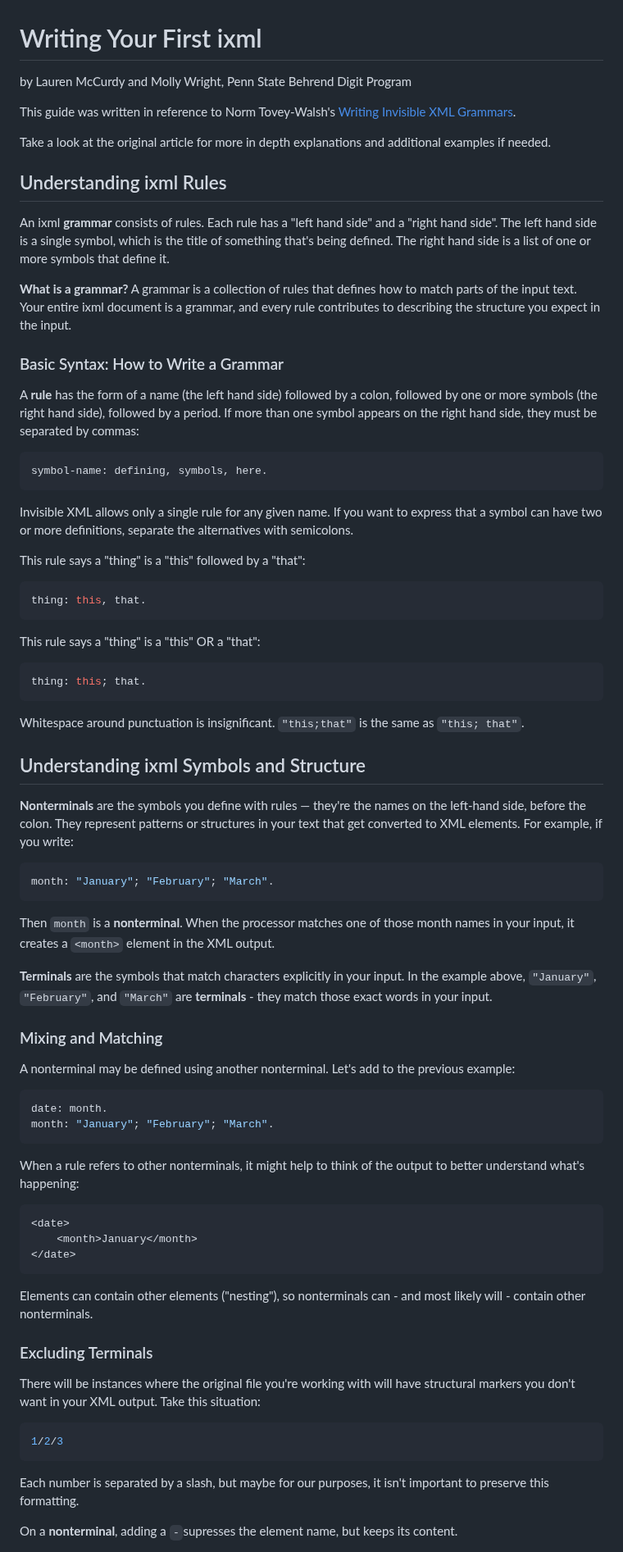
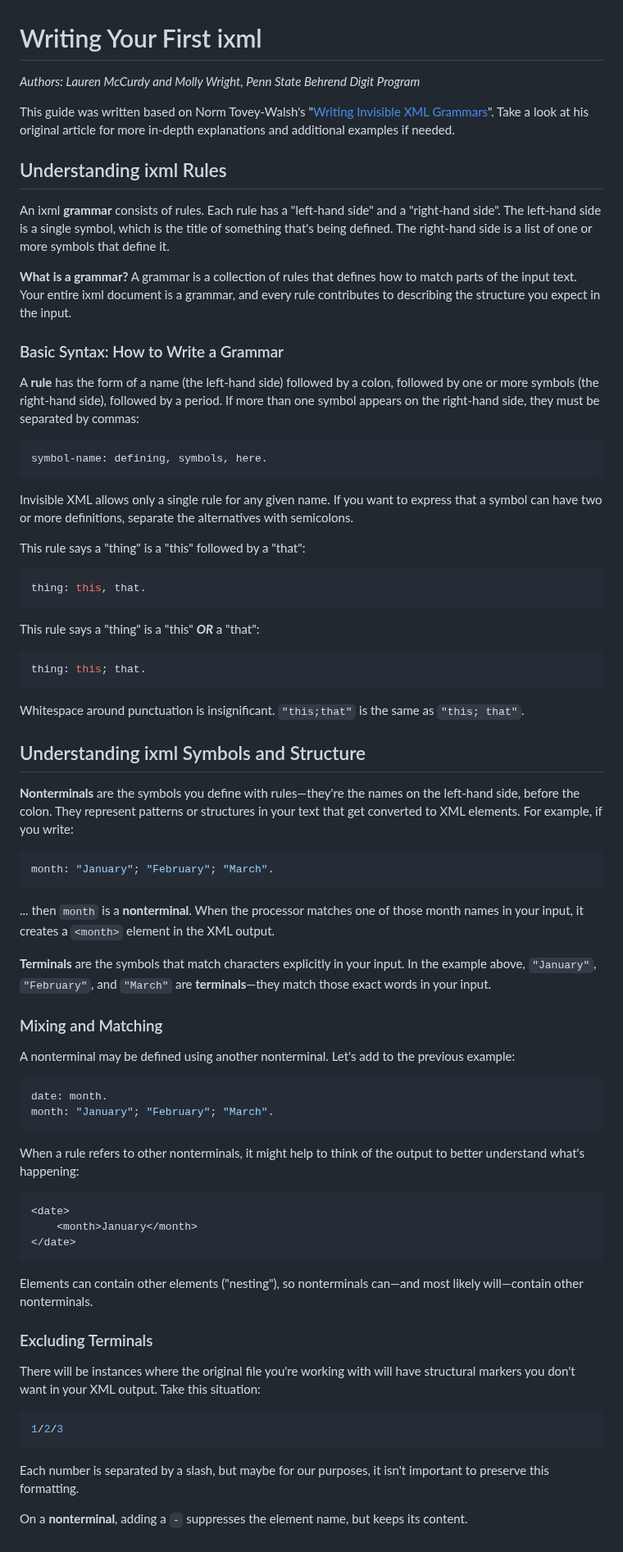
Before and after one commit to newtfire/newTutorials, a Markdown page: iXMLstart.md, the part around one of its changes. Shown at 82% size. Drawn GitHub-style.

````diff
--- a/iXMLstart.md
+++ b/iXMLstart.md
@@ -1,19 +1,17 @@
 # Writing Your First ixml
-by Lauren McCurdy and Molly Wright, Penn State Behrend Digit Program
+*Authors: Lauren McCurdy and Molly Wright, Penn State Behrend Digit Program*
 
-This guide was written in reference to Norm Tovey-Walsh's [Writing Invisible XML Grammars](https://www.xml.com/articles/2025/12/16/invisible-xml-grammars-update/).
+This guide was written based on Norm Tovey-Walsh's "[Writing Invisible XML Grammars](https://www.xml.com/articles/2025/12/16/invisible-xml-grammars-update/)". Take a look at his original article for more in-depth explanations and additional examples if needed.
 
-Take a look at the original article for more in depth explanations and additional examples if needed.
 ## Understanding ixml Rules
 
-An ixml **grammar** consists of rules. Each rule has a "left hand side" and a "right hand side". The left hand side is a single symbol, which is the title of something that's being defined. The right hand side is a list of one or more symbols that define it.
+An ixml **grammar** consists of rules. Each rule has a "left-hand side" and a "right-hand side". The left-hand side is a single symbol, which is the title of something that's being defined. The right-hand side is a list of one or more symbols that define it.
 
 **What is a grammar?** A grammar is a collection of rules that defines how to match parts of the input text. Your entire ixml document is a grammar, and every rule contributes to describing the structure you expect in the input.
 
-
 ### Basic Syntax: How to Write a Grammar
 
-A **rule** has the form of a name (the left hand side) followed by a colon, followed by one or more symbols (the right hand side), followed by a period. If more than one symbol appears on the right hand side, they must be separated by commas:
+A **rule** has the form of a name (the left-hand side) followed by a colon, followed by one or more symbols (the right-hand side), followed by a period. If more than one symbol appears on the right-hand side, they must be separated by commas:
 
 ```shell
 symbol-name: defining, symbols, here.
@@ -27,7 +25,7 @@ This rule says a "thing" is a "this" followed by a "that":
 thing: this, that.
 ```
 
-This rule says a "thing" is a "this" OR a "that":
+This rule says a "thing" is a "this" ***OR*** a "that":
 
 
 ```shell
@@ -36,22 +34,17 @@ thing: this; that.
 
 Whitespace around punctuation is insignificant. `"this;that"` is the same as `"this; that"`.
 
-
-
-
-
 ## Understanding ixml Symbols and Structure
 
-**Nonterminals** are the symbols you define with rules — they're the names on the left-hand side, before the colon. They represent patterns or structures in your text that get converted to XML elements. For example, if you write:
+**Nonterminals** are the symbols you define with rules—they're the names on the left-hand side, before the colon. They represent patterns or structures in your text that get converted to XML elements. For example, if you write:
 
 ```shell
 month: "January"; "February"; "March".
 ```
 
-Then `month` is a **nonterminal**. When the processor matches one of those month names in your input, it creates a `<month>` element in the XML output.
+... then `month` is a **nonterminal**. When the processor matches one of those month names in your input, it creates a `<month>` element in the XML output.
 
-**Terminals** are the symbols that match characters explicitly in your input. In the example above, `"January"`, `"February"`, and `"March"` are **terminals** - they match those exact words in your input.
-
+**Terminals** are the symbols that match characters explicitly in your input. In the example above, `"January"`, `"February"`, and `"March"` are **terminals**—they match those exact words in your input.
 
 ### Mixing and Matching
 
@@ -61,6 +54,7 @@ A nonterminal may be defined using another nonterminal. Let's add to the previou
 date: month.
 month: "January"; "February"; "March".
 ```
+
 When a rule refers to other nonterminals, it might help to think of the output to better understand what's happening:
 
 ```
@@ -69,11 +63,11 @@ When a rule refers to other nonterminals, it might help to think of the output t
 </date>
 ```
 
-Elements can contain other elements ("nesting"), so nonterminals can - and most likely will - contain other nonterminals.
+Elements can contain other elements ("nesting"), so nonterminals can—and most likely will—contain other nonterminals.
 
 ### Excluding Terminals
+
 There will be instances where the original file you're working with will have structural markers you don't want in your XML output. Take this situation:
-
 
 ```shell
 1/2/3
@@ -81,5 +75,5 @@ There will be instances where the original file you're working with will have st
 
 Each number is separated by a slash, but maybe for our purposes, it isn't important to preserve this formatting.
 
-On a **nonterminal**, adding a `-`supresses the element name, but keeps its content.
+On a **nonterminal**, adding a `-` suppresses the element name, but keeps its content.
 
````
Also changed, not shown: other parts of iXMLstart.md (+50 -27 lines).
